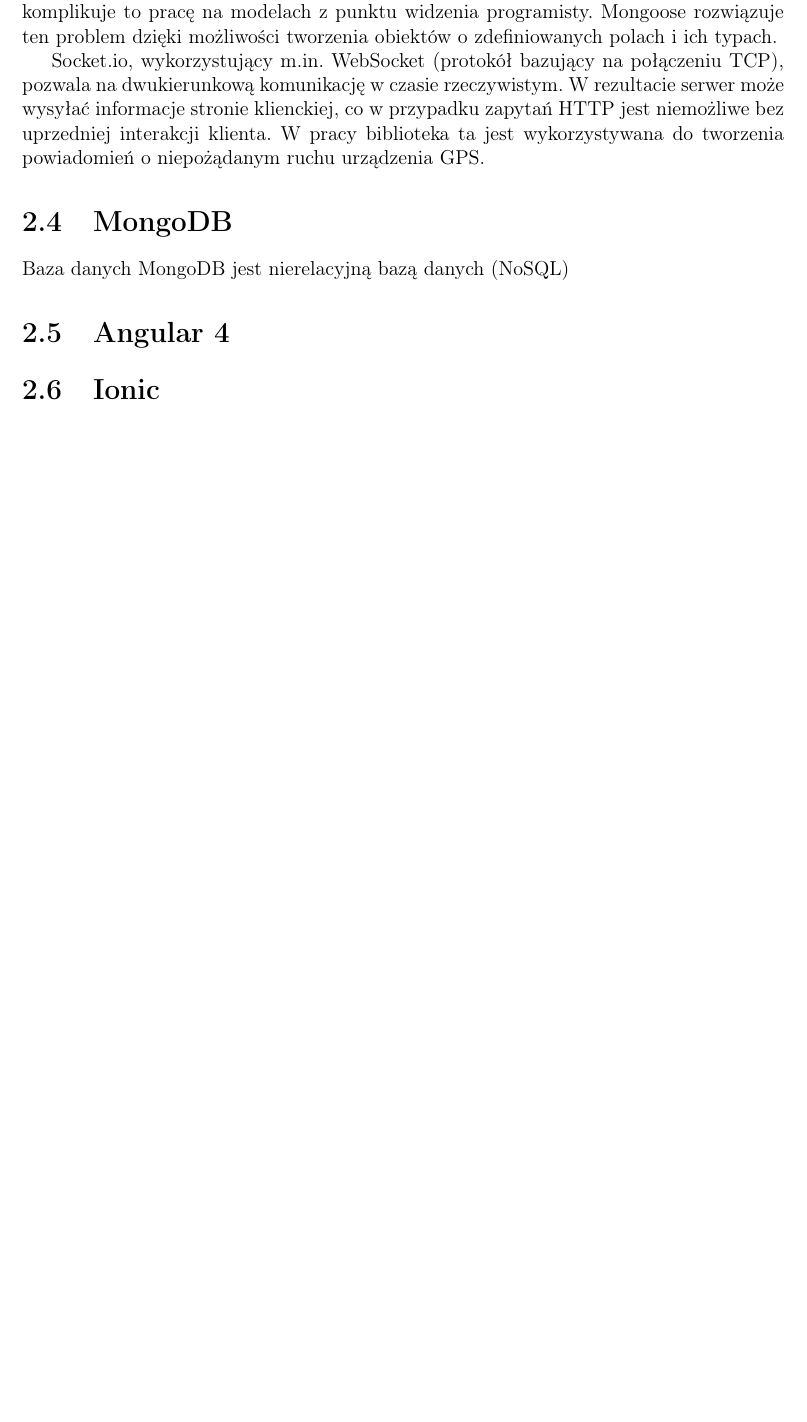
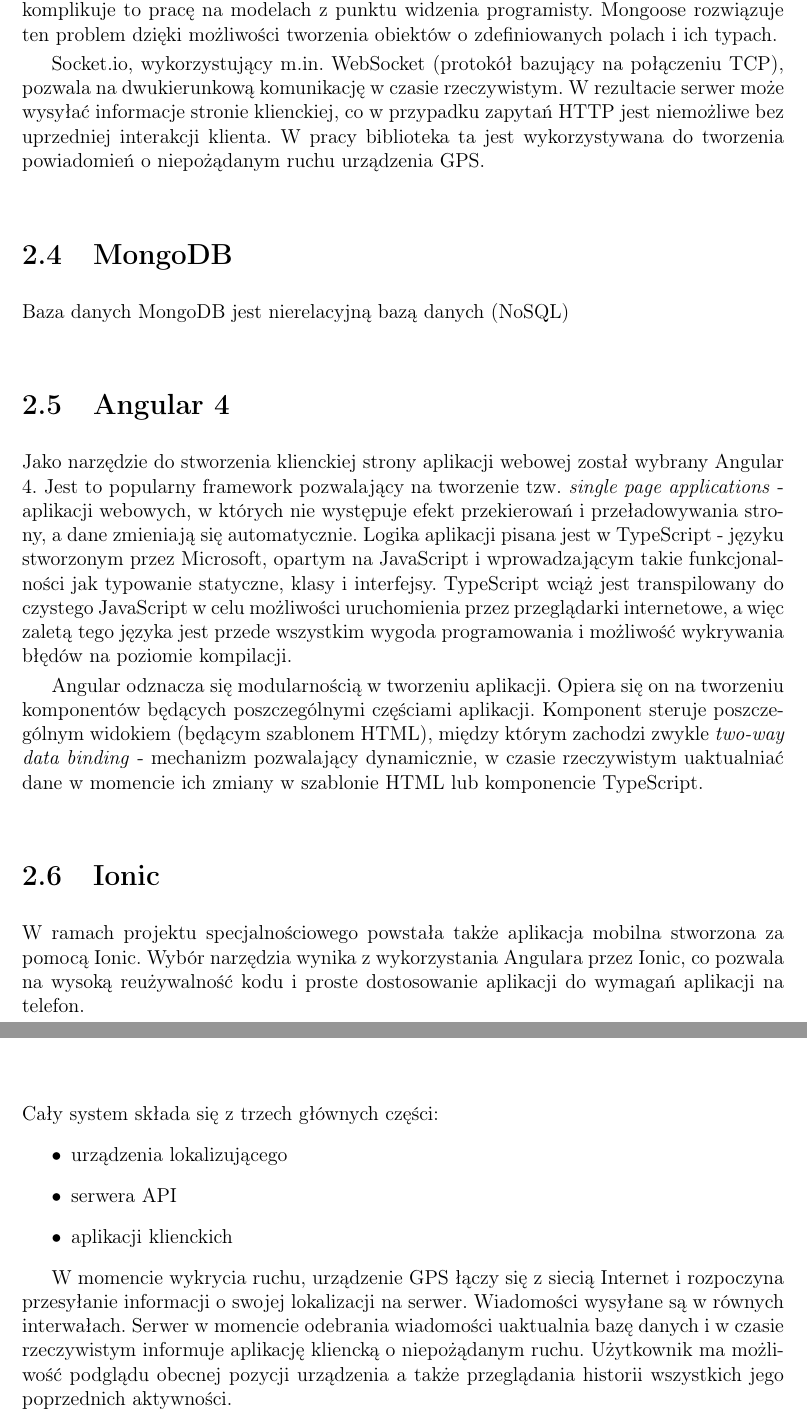
Before and after one commit to TomaszBorczyk/Praca_dyplomowa_GPS, a LaTeX thesis (tomasz_borczyk_praca_dyplomowa.tex): part of page 10 of 15 before the commit and two parts of pages 10 and 13 of 17 after it, the two joined at a grey line, cut so that both start at the same text, the shorter picture padded with empty space. Compiled offline with LaTeX, dvips and Ghostscript.

Commit message:
progress

```diff
--- a/tomasz_borczyk_praca_dyplomowa.tex
+++ b/tomasz_borczyk_praca_dyplomowa.tex
@@ -178,14 +180,25 @@
 \section{MongoDB}
 Baza danych MongoDB jest nierelacyjną bazą danych (NoSQL)
 \section{Angular 4}
+Jako narzędzie do stworzenia klienckiej strony aplikacji webowej został wybrany Angular 4. Jest to popularny framework pozwalający na tworzenie tzw. \textit{single page applications} - aplikacji webowych, w których nie występuje efekt przekierowań i przeładowywania strony, a dane zmieniają się automatycznie. Logika aplikacji pisana jest w TypeScript - języku stworzonym przez Microsoft, opartym na JavaScript i wprowadzającym takie funkcjonalności jak typowanie statyczne, klasy i interfejsy. TypeScript wciąż jest transpilowany do czystego JavaScript w celu możliwości uruchomienia przez przeglądarki internetowe, a więc zaletą tego języka jest przede wszystkim wygoda programowania i możliwość wykrywania błędów na poziomie kompilacji.
+
+Angular odznacza się modularnością w tworzeniu aplikacji. Opiera się on na tworzeniu komponentów będących poszczególnymi częściami aplikacji. Komponent steruje poszczególnym widokiem (będącym szablonem HTML), między którym zachodzi zwykle \textit{two-way data binding} - mechanizm pozwalający dynamicznie, w czasie rzeczywistym uaktualniać dane w momencie ich zmiany w szablonie HTML lub komponencie TypeScript.
 \section{Ionic}
+W ramach projektu specjalnościowego powstała także aplikacja mobilna stworzona za pomocą Ionic. Wybór narzędzia wynika z wykorzystania Angulara przez Ionic, co pozwala na wysoką reużywalność kodu i proste dostosowanie aplikacji do wymagań aplikacji na telefon.
 \section{Narzędzia}
 \subsection{GIT}
 \subsection{Travis}
 \subsection{Heroku}
 
 \chapter{Część inżynierska}
-\cite{Node.js}
+Cały system składa się z trzech głównych części:
+\begin{itemize}
+\item urządzenia lokalizującego
+\item serwera API
+\item aplikacji klienckich
+\end{itemize}
+
+W momencie wykrycia ruchu, urządzenie GPS łączy się z siecią Internet i rozpoczyna przesyłanie informacji o swojej lokalizacji na serwer. Wiadomości wysyłane są w równych interwałach. Serwer w momencie odebrania wiadomości uaktualnia bazę danych i w czasie rzeczywistym informuje aplikację kliencką o niepożądanym ruchu. Użytkownik ma możliwość podglądu obecnej pozycji urządzenia a także przeglądania historii wszystkich jego poprzednich aktywności.
 
 \chapter{Podsumowanie}
 
```
Also changed, not shown: tomasz_borczyk_praca_dyplomowa.tex (4 more changed lines).
